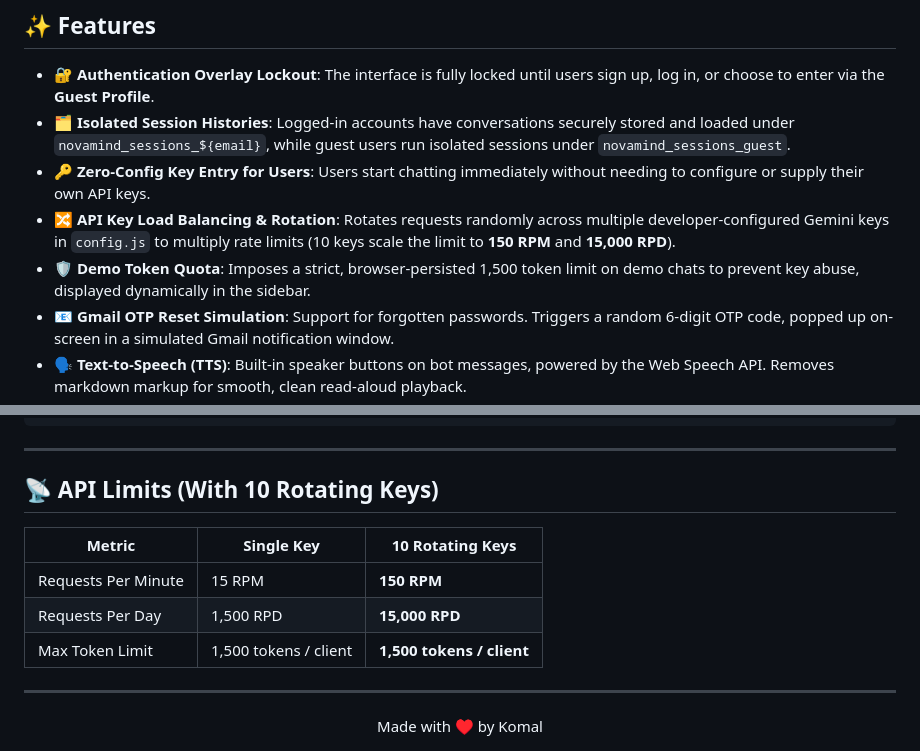
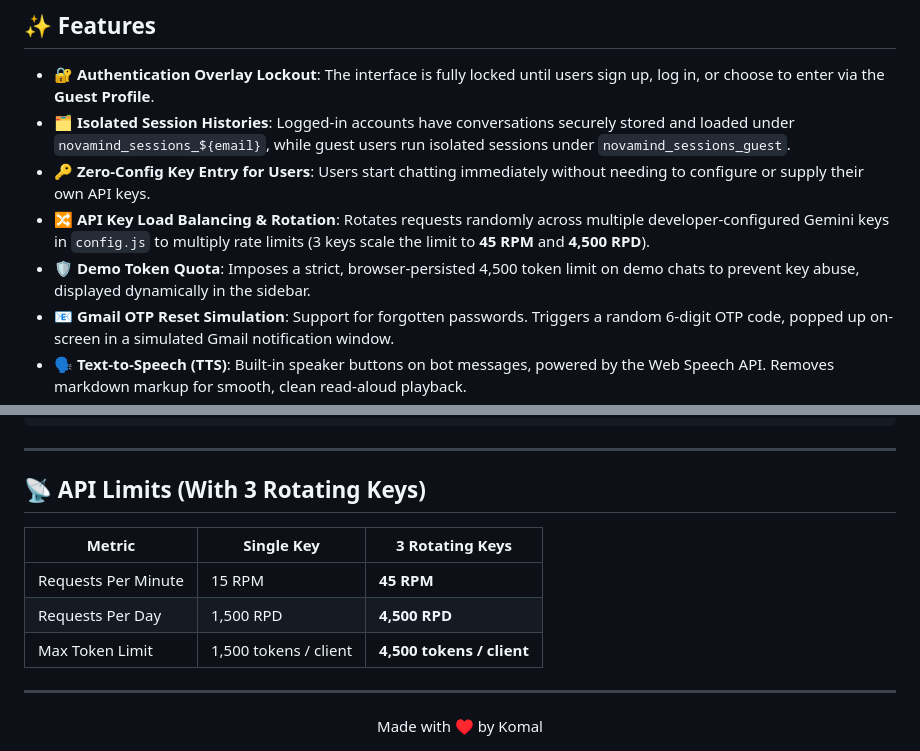
Before and after one commit to komallbarhate/Chatbot, a Markdown page: README.md, 2 parts joined by grey strips. GitHub-like rendering.

Commit message:
docs: update README with dynamic limits for 3 rotating keys

```diff
--- a/README.md
+++ b/README.md
@@ -20,8 +20,8 @@
 * 🔐 **Authentication Overlay Lockout**: The interface is fully locked until users sign up, log in, or choose to enter via the **Guest Profile**.
 * 🗂️ **Isolated Session Histories**: Logged-in accounts have conversations securely stored and loaded under `novamind_sessions_${email}`, while guest users run isolated sessions under `novamind_sessions_guest`.
 * 🔑 **Zero-Config Key Entry for Users**: Users start chatting immediately without needing to configure or supply their own API keys.
-* 🔀 **API Key Load Balancing & Rotation**: Rotates requests randomly across multiple developer-configured Gemini keys in `config.js` to multiply rate limits (10 keys scale the limit to **150 RPM** and **15,000 RPD**).
-* 🛡️ **Demo Token Quota**: Imposes a strict, browser-persisted 1,500 token limit on demo chats to prevent key abuse, displayed dynamically in the sidebar.
+* 🔀 **API Key Load Balancing & Rotation**: Rotates requests randomly across multiple developer-configured Gemini keys in `config.js` to multiply rate limits (3 keys scale the limit to **45 RPM** and **4,500 RPD**).
+* 🛡️ **Demo Token Quota**: Imposes a strict, browser-persisted 4,500 token limit on demo chats to prevent key abuse, displayed dynamically in the sidebar.
 * 📧 **Gmail OTP Reset Simulation**: Support for forgotten passwords. Triggers a random 6-digit OTP code, popped up on-screen in a simulated Gmail notification window.
 * 🗣️ **Text-to-Speech (TTS)**: Built-in speaker buttons on bot messages, powered by the Web Speech API. Removes markdown markup for smooth, clean read-aloud playback.
 * 📋 **Code Copying**: Renders code fences with headers containing the language name and a click-to-copy utility.
@@ -80,13 +80,13 @@ novamind-chatbot/
 
 ---
 
-## 📡 API Limits (With 10 Rotating Keys)
+## 📡 API Limits (With 3 Rotating Keys)
 
-| Metric | Single Key | 10 Rotating Keys |
+| Metric | Single Key | 3 Rotating Keys |
 |---|---|---|
-| Requests Per Minute | 15 RPM | **150 RPM** |
-| Requests Per Day | 1,500 RPD | **15,000 RPD** |
-| Max Token Limit | 1,500 tokens / client | **1,500 tokens / client** |
+| Requests Per Minute | 15 RPM | **45 RPM** |
+| Requests Per Day | 1,500 RPD | **4,500 RPD** |
+| Max Token Limit | 1,500 tokens / client | **4,500 tokens / client** |
 
 ---
 
```
